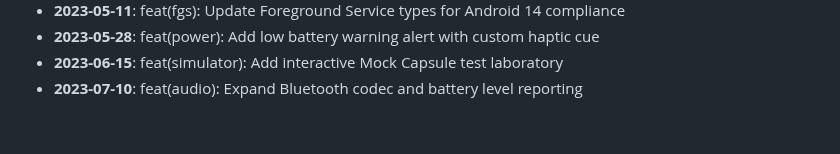
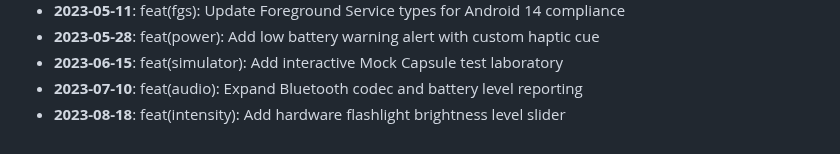
Before and after one commit to AyushHarinkhede/Capsular, a Markdown page: docs/HISTORY_ARCHIVE.md, the part around the change. GitHub-like rendering.

Commit message:
feat(intensity): Add hardware flashlight brightness level slider
Co-authored-by: Ayush Harinkhede <ayush@capsular.dev>

```diff
--- a/docs/HISTORY_ARCHIVE.md
+++ b/docs/HISTORY_ARCHIVE.md
@@ -56,3 +56,4 @@
 - **2023-05-28**: feat(power): Add low battery warning alert with custom haptic cue
 - **2023-06-15**: feat(simulator): Add interactive Mock Capsule test laboratory
 - **2023-07-10**: feat(audio): Expand Bluetooth codec and battery level reporting
+- **2023-08-18**: feat(intensity): Add hardware flashlight brightness level slider
```
